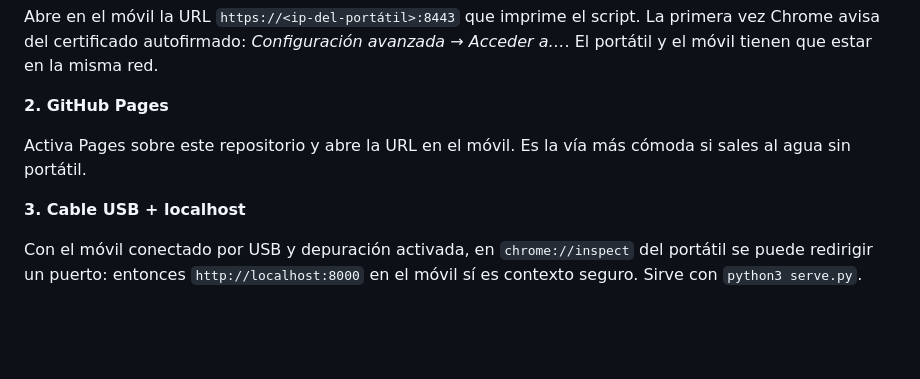
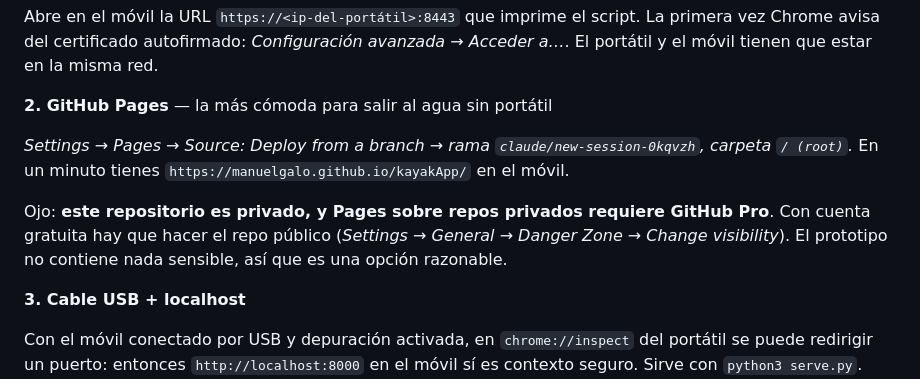
Before and after one commit to ManuelGalo/kayakApp, a Markdown page: README.md, the part around the change. Drawn GitHub-style; blank space fills up the shorter version.

Commit message:
Aclarar en el README el requisito de Pages sobre repo privado
Pages sobre un repositorio privado necesita GitHub Pro; con cuenta gratuita
hay que hacer el repo publico. Se anaden ademas los pasos concretos de
activacion y la rama a servir.

Co-Authored-By: Claude Opus 5 <noreply@anthropic.com>
Claude-Session: https://claude.ai/code/session_01HH5beoAZocT7dMK8Nqy5M8

```diff
--- a/README.md
+++ b/README.md
@@ -24,10 +24,16 @@ script. La primera vez Chrome avisa del certificado autofirmado:
 *Configuración avanzada → Acceder a…*. El portátil y el móvil tienen que
 estar en la misma red.
 
-**2. GitHub Pages**
+**2. GitHub Pages** — la más cómoda para salir al agua sin portátil
 
-Activa Pages sobre este repositorio y abre la URL en el móvil. Es la vía más
-cómoda si sales al agua sin portátil.
+*Settings → Pages → Source: Deploy from a branch → rama `claude/new-session-0kqvzh`,
+carpeta `/ (root)`.* En un minuto tienes
+`https://manuelgalo.github.io/kayakApp/` en el móvil.
+
+Ojo: **este repositorio es privado, y Pages sobre repos privados requiere
+GitHub Pro**. Con cuenta gratuita hay que hacer el repo público
+(*Settings → General → Danger Zone → Change visibility*). El prototipo no
+contiene nada sensible, así que es una opción razonable.
 
 **3. Cable USB + localhost**
 
```
